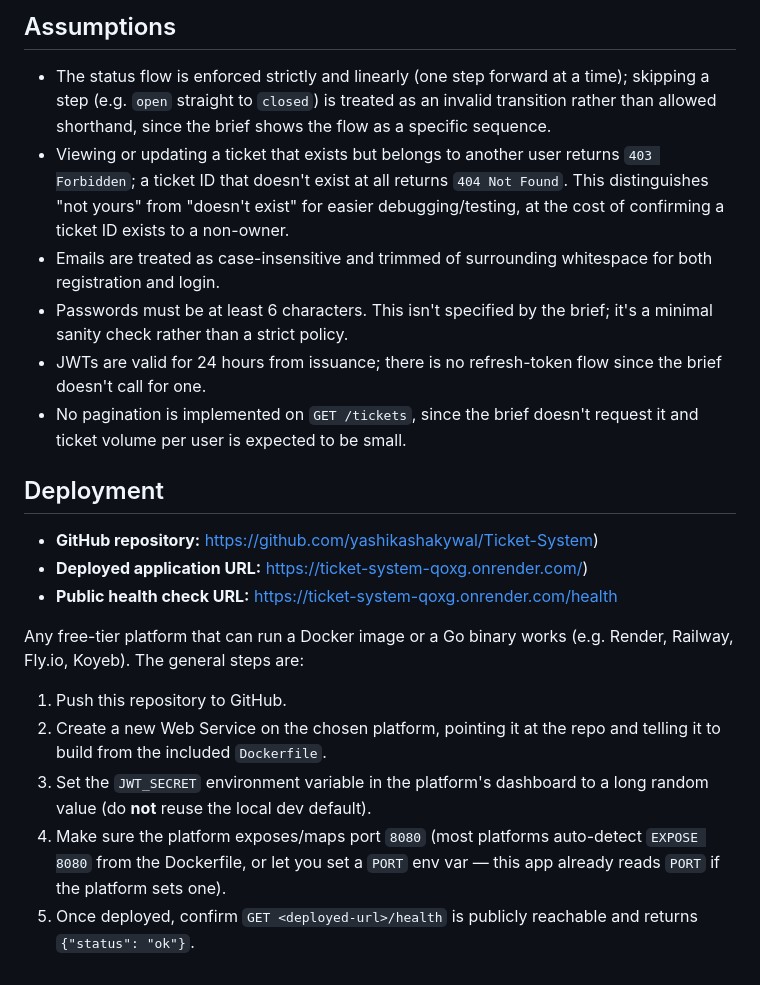
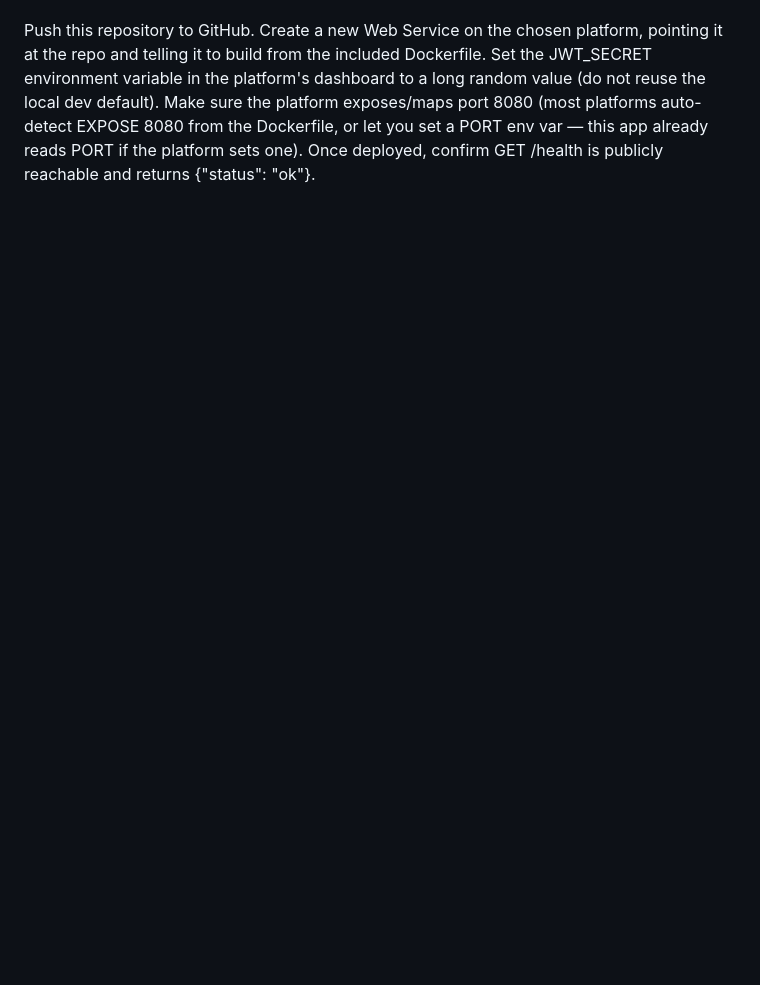
Before and after one commit to yashikashakywal/Ticket-System, a Markdown page: README.md, the part around one of its changes. Rendered like a GitHub page; blank space fills up the shorter version.

```diff
--- a/README.md
+++ b/README.md
@@ -154,40 +127,6 @@ open -> in_progress -> closed
 
-## Assumptions
-
-- The status flow is enforced strictly and linearly (one step forward at a
-  time); skipping a step (e.g. `open` straight to `closed`) is treated as an
-  invalid transition rather than allowed shorthand, since the brief shows the
-  flow as a specific sequence.
-- Viewing or updating a ticket that exists but belongs to another user
-  returns `403 Forbidden`; a ticket ID that doesn't exist at all returns
-  `404 Not Found`. This distinguishes "not yours" from "doesn't exist" for
-  easier debugging/testing, at the cost of confirming a ticket ID exists to
-  a non-owner.
-- Emails are treated as case-insensitive and trimmed of surrounding
-  whitespace for both registration and login.
-- Passwords must be at least 6 characters. This isn't specified by the
-  brief; it's a minimal sanity check rather than a strict policy.
-- JWTs are valid for 24 hours from issuance; there is no refresh-token flow
-  since the brief doesn't call for one.
-- No pagination is implemented on `GET /tickets`, since the brief doesn't
-  request it and ticket volume per user is expected to be small.
-
-## Deployment
-
-- **GitHub repository:** https://github.com/yashikashakywal/Ticket-System)
-- **Deployed application URL:** https://ticket-system-qoxg.onrender.com/)
-- **Public health check URL:** https://ticket-system-qoxg.onrender.com/health
-
-Any free-tier platform that can run a Docker image or a Go binary works
-(e.g. Render, Railway, Fly.io, Koyeb). The general steps are:
-
-1. Push this repository to GitHub.
-2. Create a new Web Service on the chosen platform, pointing it at the repo
-   and telling it to build from the included `Dockerfile`.
-3. Set the `JWT_SECRET` environment variable in the platform's dashboard to
-   a long random value (do **not** reuse the local dev default).
-4. Make sure the platform exposes/maps port `8080` (most platforms auto-detect
-   `EXPOSE 8080` from the Dockerfile, or let you set a `PORT` env var — this
-   app already reads `PORT` if the platform sets one).
-5. Once deployed, confirm `GET <deployed-url>/health` is publicly reachable
-   and returns `{"status": "ok"}`.
+Push this repository to GitHub.
+Create a new Web Service on the chosen platform, pointing it at the repo and telling it to build from the included Dockerfile.
+Set the JWT_SECRET environment variable in the platform's dashboard to a long random value (do not reuse the local dev default).
+Make sure the platform exposes/maps port 8080 (most platforms auto-detect EXPOSE 8080 from the Dockerfile, or let you set a PORT env var — this app already reads PORT if the platform sets one).
+Once deployed, confirm GET <deployed-url>/health is publicly reachable and returns {"status": "ok"}.
```
Also changed, not shown: other parts of README.md (+73 -100 lines).
